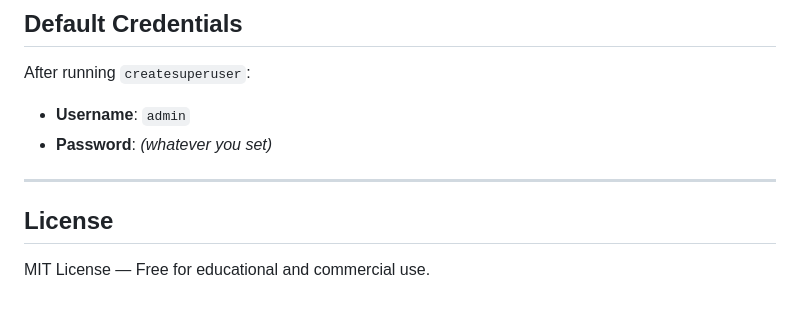
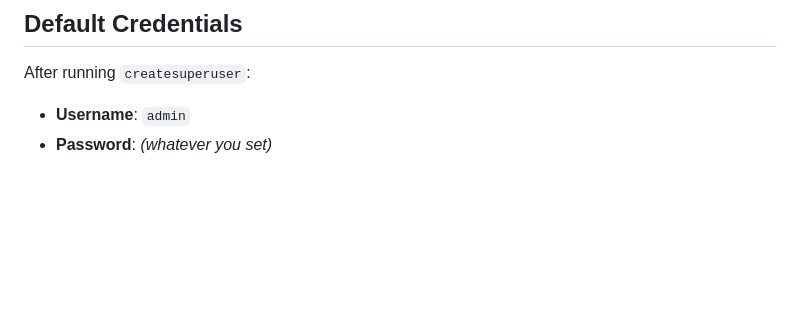
Before and after one commit to girinath01/face-attendance-system, a Markdown page: README.md, the part around the change. GitHub-like rendering; blank space fills up the shorter version.

Commit message:
readme
changes in readme

```diff
--- a/README.md
+++ b/README.md
@@ -169,9 +169,3 @@ face-attendance-system/
 After running `createsuperuser`:
 - **Username**: `admin`
 - **Password**: *(whatever you set)*
-
----
-
-## License
-
-MIT License — Free for educational and commercial use.
```
